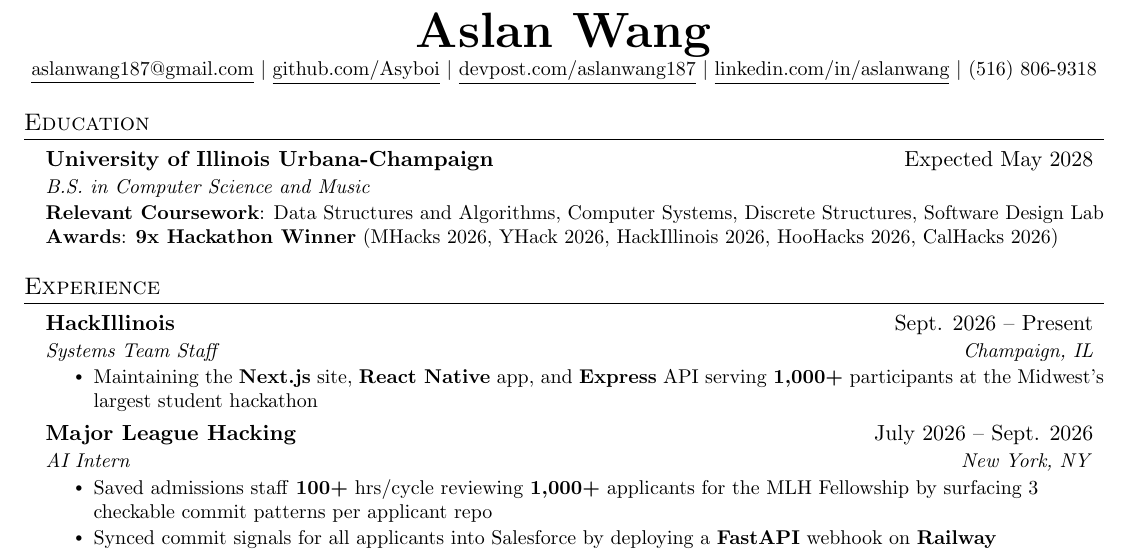
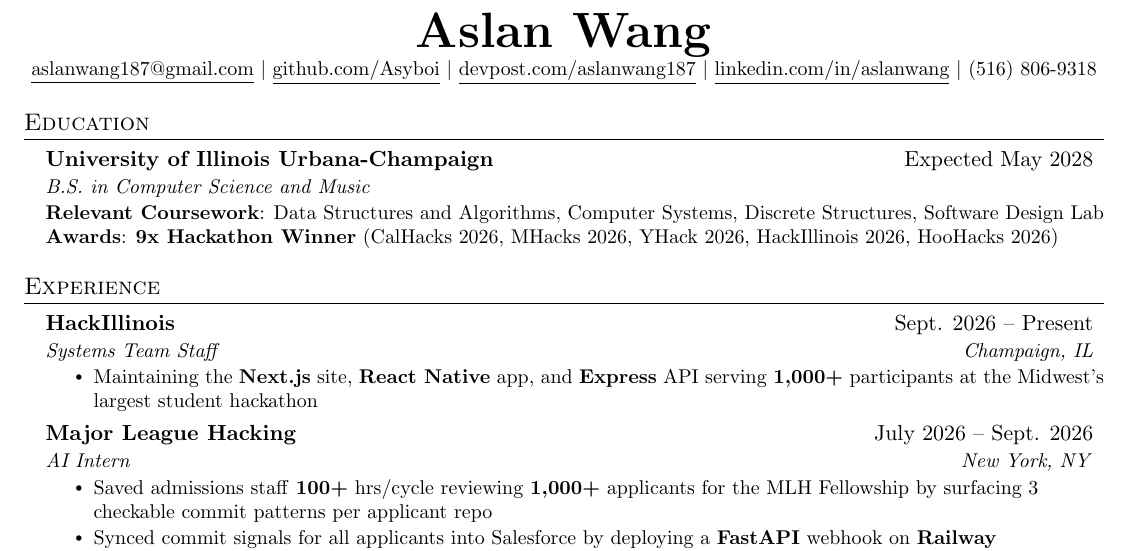
Before and after one commit to Asyboi/resume, a LaTeX document (main.tex): part of the page, cut so that both start at the same text. Compiled offline with pdfLaTeX.

Commit message:
List CalHacks 2026 first in hackathon wins

```diff
--- a/main.tex
+++ b/main.tex
@@ -124,7 +124,7 @@
       {B.S. in Computer Science and Music}{}
     \item \small{
       \textbf{Relevant Coursework}{: Data Structures and Algorithms, Computer Systems, Discrete Structures, Software Design Lab} \\
-      \textbf{Awards}{: \textbf{9x Hackathon Winner} (MHacks 2026, YHack 2026, HackIllinois 2026, HooHacks 2026, CalHacks 2026)}
+      \textbf{Awards}{: \textbf{9x Hackathon Winner} (CalHacks 2026, MHacks 2026, YHack 2026, HackIllinois 2026, HooHacks 2026)}
     }
   \resumeSubHeadingListEnd
 
```
Also changed, not shown: Aslan_Wang_Resume.pdf, 1 other file.
